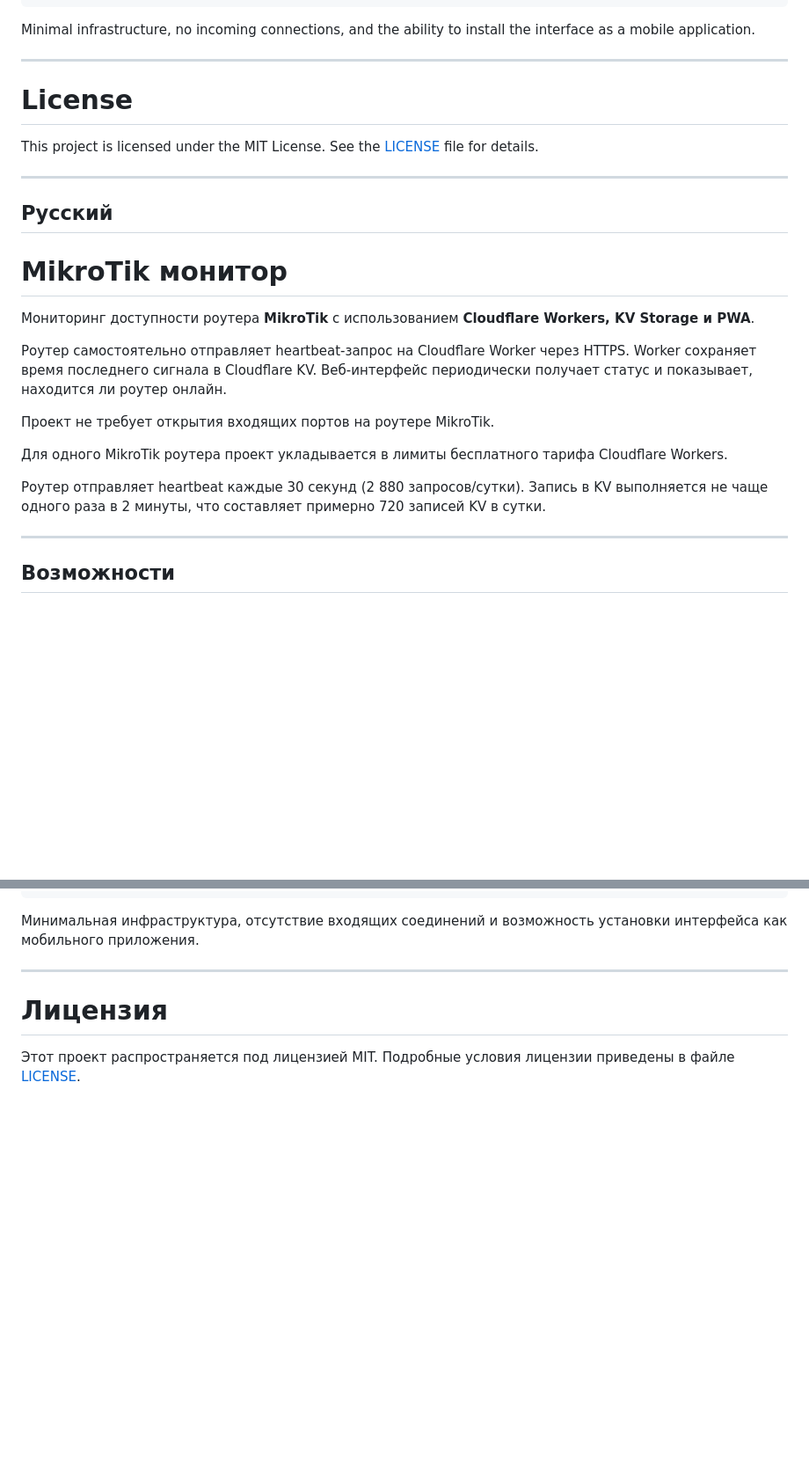
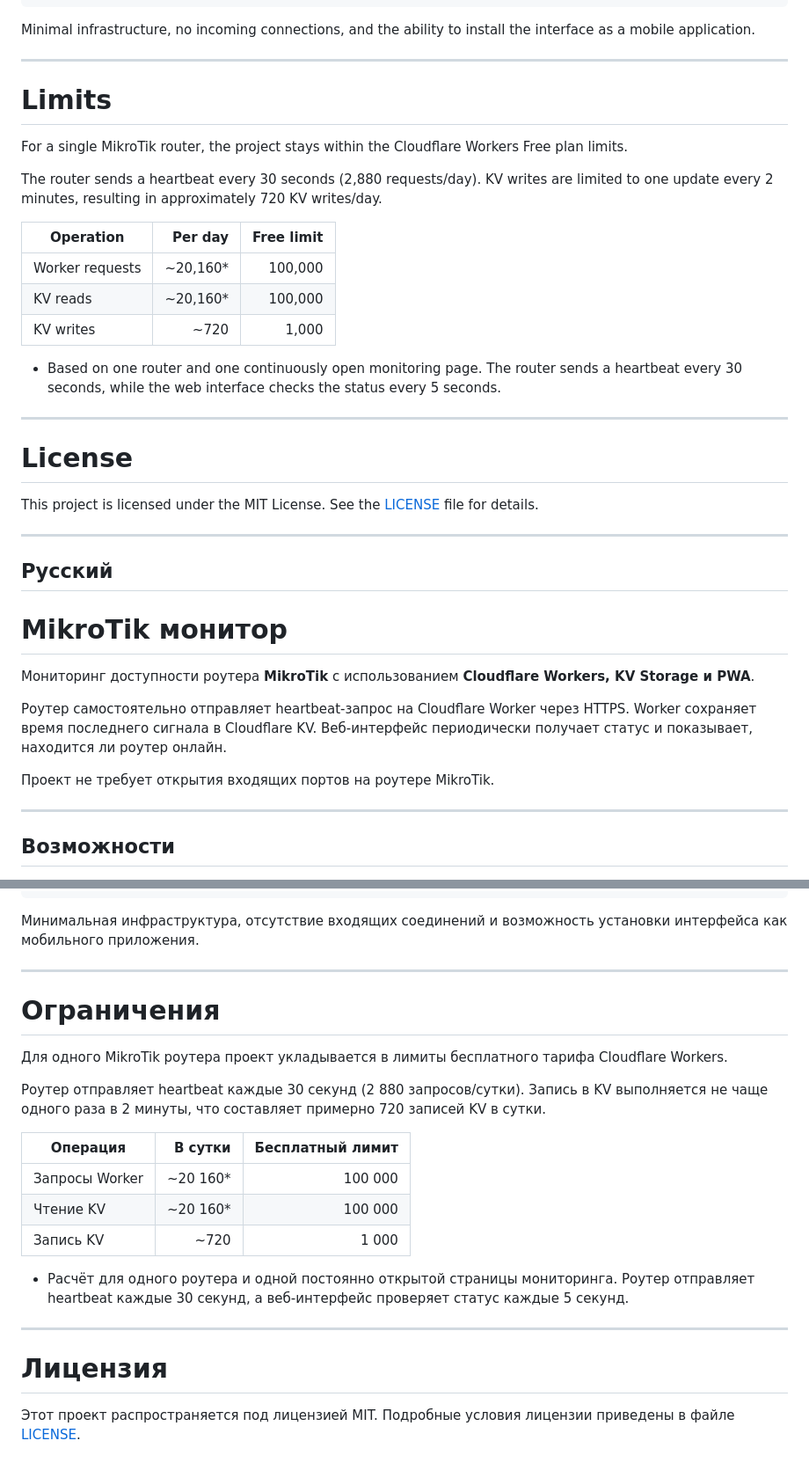
Before and after one commit to fsdevcom2000/mikrotik-monitor, a Markdown page: README.md, 2 parts joined by grey strips. Shown at 88% size. GitHub-like rendering; blank space fills up the shorter version.

```diff
--- a/README.md
+++ b/README.md
@@ -758,11 +754,29 @@ PWA
 Minimal infrastructure, no incoming connections, and the ability to install the interface as a mobile application.
 
 ---
+
+# Limits
+
+For a single MikroTik router, the project stays within the Cloudflare Workers Free plan limits.
+
+The router sends a heartbeat every 30 seconds (2,880 requests/day). KV writes are limited to one update every 2 minutes, resulting in approximately 720 KV writes/day.
+
+| Operation       |  Per day | Free limit |
+| --------------- | -------: | ---------: |
+| Worker requests | ~20,160* |    100,000 |
+| KV reads        | ~20,160* |    100,000 |
+| KV writes       |     ~720 |      1,000 |
+
+* Based on one router and one continuously open monitoring page. The router sends a heartbeat every 30 seconds, while the web interface checks the status every 5 seconds.
+
+---
+
 # License
 
 This project is licensed under the MIT License. See the [LICENSE](LICENSE) file for details.
 
 ---
+
 ## Русский
 # MikroTik монитор
 
@@ -771,10 +785,6 @@ This project is licensed under the MIT License. See the [LICENSE](LICENSE) file
 Роутер самостоятельно отправляет heartbeat-запрос на Cloudflare Worker через HTTPS. Worker сохраняет время последнего сигнала в Cloudflare KV. Веб-интерфейс периодически получает статус и показывает, находится ли роутер онлайн.
 
 Проект не требует открытия входящих портов на роутере MikroTik.
-
-Для одного MikroTik роутера проект укладывается в лимиты бесплатного тарифа Cloudflare Workers.
-
-Роутер отправляет heartbeat каждые 30 секунд (2 880 запросов/сутки). Запись в KV выполняется не чаще одного раза в 2 минуты, что составляет примерно 720 записей KV в сутки.
 
 ---
 
@@ -1526,6 +1536,23 @@ PWA
 Минимальная инфраструктура, отсутствие входящих соединений и возможность установки интерфейса как мобильного приложения.
 
 ---
+
+# Ограничения
+
+Для одного MikroTik роутера проект укладывается в лимиты бесплатного тарифа Cloudflare Workers.
+
+Роутер отправляет heartbeat каждые 30 секунд (2 880 запросов/сутки). Запись в KV выполняется не чаще одного раза в 2 минуты, что составляет примерно 720 записей KV в сутки.
+
+| Операция       |  В сутки | Бесплатный лимит |
+| -------------- | -------: | ---------------: |
+| Запросы Worker | ~20 160* |          100 000 |
+| Чтение KV      | ~20 160* |          100 000 |
+| Запись KV      |     ~720 |            1 000 |
+
+* Расчёт для одного роутера и одной постоянно открытой страницы мониторинга. Роутер отправляет heartbeat каждые 30 секунд, а веб-интерфейс проверяет статус каждые 5 секунд.
+
+---
+
 # Лицензия
 
 Этот проект распространяется под лицензией MIT. Подробные условия лицензии приведены в файле [LICENSE](LICENSE).
```
Also changed, not shown: other parts of README.md (+0 -4 lines).
